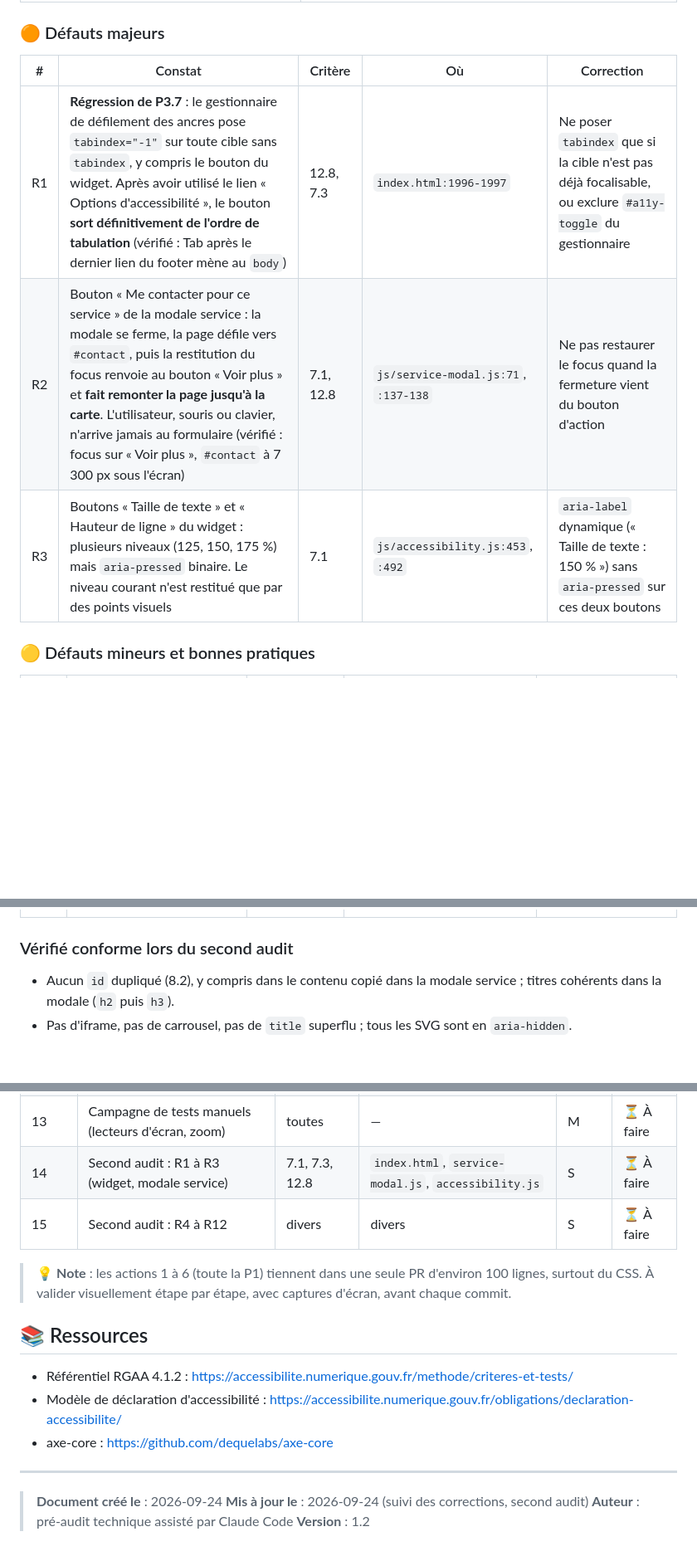
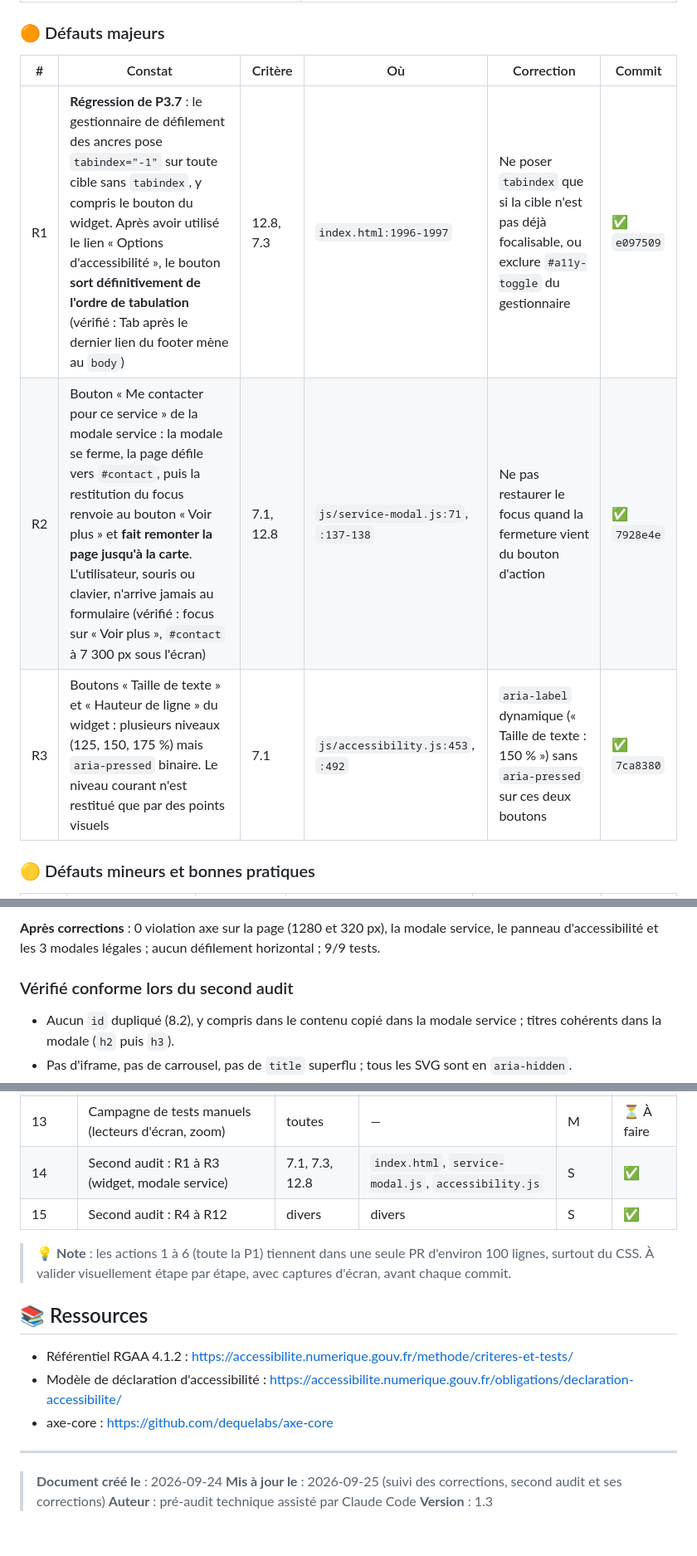
Before and after one commit to adeline-gg/myWebSite, a Markdown page: doc/audit-rgaa-4.1.2.md, 3 parts joined by grey strips. Shown at 83% size. Drawn GitHub-style; blank space fills up the shorter version.

Commit message:
docs(a11y): suivi des corrections du second audit RGAA

```diff
--- a/doc/audit-rgaa-4.1.2.md
+++ b/doc/audit-rgaa-4.1.2.md
@@ -130,11 +130,11 @@ Hors audit : style des cartes de parcours (contour fin au repos, contour coloré
 
 ### 🟠 Défauts majeurs
 
-| # | Constat | Critère | Où | Correction |
-|---|---|---|---|---|
-| R1 | **Régression de P3.7** : le gestionnaire de défilement des ancres pose `tabindex="-1"` sur toute cible sans `tabindex`, y compris le bouton du widget. Après avoir utilisé le lien « Options d'accessibilité », le bouton **sort définitivement de l'ordre de tabulation** (vérifié : Tab après le dernier lien du footer mène au `body`) | 12.8, 7.3 | `index.html:1996-1997` | Ne poser `tabindex` que si la cible n'est pas déjà focalisable, ou exclure `#a11y-toggle` du gestionnaire |
-| R2 | Bouton « Me contacter pour ce service » de la modale service : la modale se ferme, la page défile vers `#contact`, puis la restitution du focus renvoie au bouton « Voir plus » et **fait remonter la page jusqu'à la carte**. L'utilisateur, souris ou clavier, n'arrive jamais au formulaire (vérifié : focus sur « Voir plus », `#contact` à 7 300 px sous l'écran) | 7.1, 12.8 | `js/service-modal.js:71`, `:137-138` | Ne pas restaurer le focus quand la fermeture vient du bouton d'action |
-| R3 | Boutons « Taille de texte » et « Hauteur de ligne » du widget : plusieurs niveaux (125, 150, 175 %) mais `aria-pressed` binaire. Le niveau courant n'est restitué que par des points visuels | 7.1 | `js/accessibility.js:453`, `:492` | `aria-label` dynamique (« Taille de texte : 150 % ») sans `aria-pressed` sur ces deux boutons |
+| # | Constat | Critère | Où | Correction | Commit |
+|---|---|---|---|---|---|
+| R1 | **Régression de P3.7** : le gestionnaire de défilement des ancres pose `tabindex="-1"` sur toute cible sans `tabindex`, y compris le bouton du widget. Après avoir utilisé le lien « Options d'accessibilité », le bouton **sort définitivement de l'ordre de tabulation** (vérifié : Tab après le dernier lien du footer mène au `body`) | 12.8, 7.3 | `index.html:1996-1997` | Ne poser `tabindex` que si la cible n'est pas déjà focalisable, ou exclure `#a11y-toggle` du gestionnaire | ✅ `e097509` |
+| R2 | Bouton « Me contacter pour ce service » de la modale service : la modale se ferme, la page défile vers `#contact`, puis la restitution du focus renvoie au bouton « Voir plus » et **fait remonter la page jusqu'à la carte**. L'utilisateur, souris ou clavier, n'arrive jamais au formulaire (vérifié : focus sur « Voir plus », `#contact` à 7 300 px sous l'écran) | 7.1, 12.8 | `js/service-modal.js:71`, `:137-138` | Ne pas restaurer le focus quand la fermeture vient du bouton d'action | ✅ `7928e4e` |
+| R3 | Boutons « Taille de texte » et « Hauteur de ligne » du widget : plusieurs niveaux (125, 150, 175 %) mais `aria-pressed` binaire. Le niveau courant n'est restitué que par des points visuels | 7.1 | `js/accessibility.js:453`, `:492` | `aria-label` dynamique (« Taille de texte : 150 % ») sans `aria-pressed` sur ces deux boutons | ✅ `7ca8380` |
 
 ### 🟡 Défauts mineurs et bonnes pratiques
 
@@ -152,3 +161,4 @@ Hors audit : style des cartes de parcours (contour fin au repos, contour coloré
+**Après corrections** : 0 violation axe sur la page (1280 et 320 px), la modale service, le panneau d'accessibilité et les 3 modales légales ; aucun défilement horizontal ; 9/9 tests.
 
 ### Vérifié conforme lors du second audit
 
@@ -356,8 +366,8 @@ footer :focus-visible {
 | 11 | Modale légale : `aria-busy`, liens, erreur | 7.1 | `legal-modal.js` | S | ✅ |
 | 12 | P3 + déclaration d'accessibilité | — | divers | S | ✅ |
 | 13 | Campagne de tests manuels (lecteurs d'écran, zoom) | toutes | — | M | ⏳ À faire |
-| 14 | Second audit : R1 à R3 (widget, modale service) | 7.1, 7.3, 12.8 | `index.html`, `service-modal.js`, `accessibility.js` | S | ⏳ À faire |
-| 15 | Second audit : R4 à R12 | divers | divers | S | ⏳ À faire |
+| 14 | Second audit : R1 à R3 (widget, modale service) | 7.1, 7.3, 12.8 | `index.html`, `service-modal.js`, `accessibility.js` | S | ✅ |
+| 15 | Second audit : R4 à R12 | divers | divers | S | ✅ |
 
 > 💡 **Note** : les actions 1 à 6 (toute la P1) tiennent dans une seule PR d'environ 100 lignes, surtout du CSS. À valider visuellement étape par étape, avec captures d'écran, avant chaque commit.
 
@@ -370,6 +380,6 @@ footer :focus-visible {
 ------
 
 > **Document créé le** : 2026-09-24
-> **Mis à jour le** : 2026-09-24 (suivi des corrections, second audit)
+> **Mis à jour le** : 2026-09-25 (suivi des corrections, second audit et ses corrections)
 > **Auteur** : pré-audit technique assisté par Claude Code
-> **Version** : 1.2
+> **Version** : 1.3
```
Also changed, not shown: other parts of doc/audit-rgaa-4.1.2.md (+21 -12 lines).
